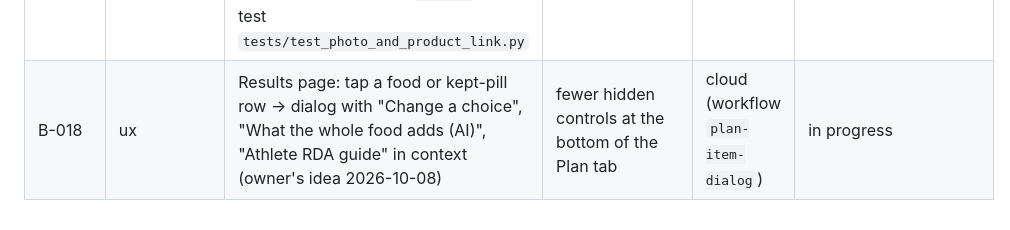
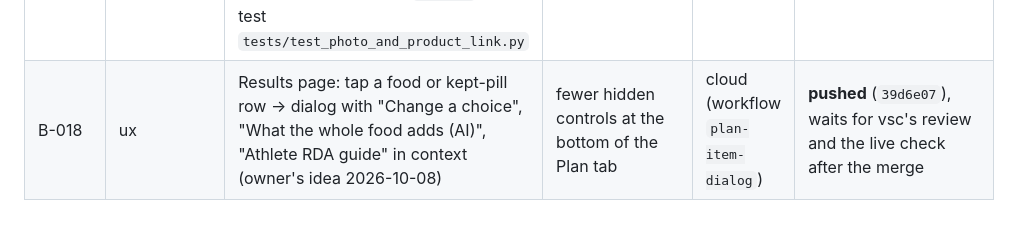
Before and after one commit to mhenkes92/SupplementMicronutrientReplacerApp, a Markdown page: collab/BACKLOG.md, the part around the change. Rendered like a GitHub page.

Commit message:
collab: message 018 (results dialog pushed, review request), backlog B-018
Co-Authored-By: Claude Sonnet 5.5 <noreply@anthropic.com>
Claude-Session: https://claude.ai/code/session_01JTupDXw3tTaYxTasDPKPN1

```diff
--- a/collab/BACKLOG.md
+++ b/collab/BACKLOG.md
@@ -27,4 +27,4 @@ How we work (owner's request: "work together to improve the program from all ang
 | B-015 | security | **Git history contains key-shaped secrets** (Blockbrain `sk-kb-`, OpenRouter, a GitHub token): rotate/revoke them, then rewrite history or make the repo private. The repo/org ids in `blockbrain_llm_client.py` are not credentials but are public if the repo is | the only real exposure left | **owner** | open |
 | B-016 | ux | Sticky action bar on the results, collapsed hero, dark theme | polish | cloud | idea |
 | B-017 | quality | **Lesson, my fault:** `c7a96d0` lowered the non-JPEG pixel limit to 8 MP while phone JPEGs are `MPO` in Pillow, so ordinary 12 MP photos were refused before any AI call ("photo couldn't be read"). Fixed by vsc in `2c75047`; guard test `tests/test_photo_and_product_link.py` | every phone photo | cloud (lesson), vsc (fix) | **done**; rule in CLAUDE.md |
-| B-018 | ux | Results page: tap a food or kept-pill row -> dialog with "Change a choice", "What the whole food adds (AI)", "Athlete RDA guide" in context (owner's idea 2026-10-08) | fewer hidden controls at the bottom of the Plan tab | cloud (workflow `plan-item-dialog`) | in progress |
+| B-018 | ux | Results page: tap a food or kept-pill row -> dialog with "Change a choice", "What the whole food adds (AI)", "Athlete RDA guide" in context (owner's idea 2026-10-08) | fewer hidden controls at the bottom of the Plan tab | cloud (workflow `plan-item-dialog`) | **pushed** (`39d6e07`), waits for vsc's review and the live check after the merge |
```
Also changed, not shown: 1 other file.
